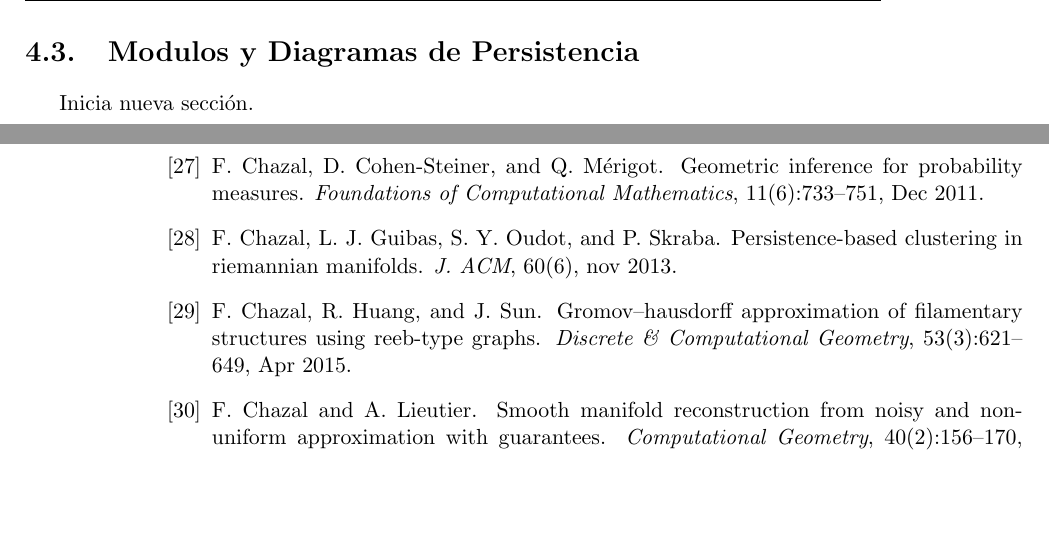
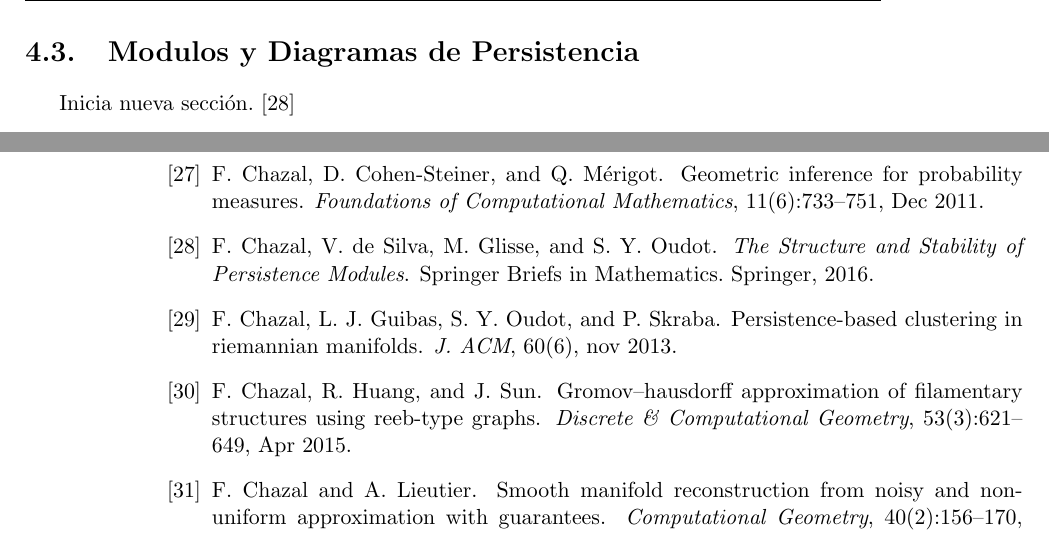
Before and after one commit to SolidTitanium/TesisProject, a LaTeX thesis (FastBin/Tesis_LM_German-Felix(Copy_0)(1)/main.tex, which reads FastBin/Tesis_LM_German-Felix(Copy_0)(1)/BibliografiaTesis.bib, FastBin/Tesis_LM_German-Felix(Copy_0)(1)/Capitulo-4.tex): two parts of pages 40 and 47 of 50, joined at a grey line, cut so that both start at the same text, the shorter picture padded with empty space. Compiled offline with pdfLaTeX.

Commit message:
Added a reference and breaked my bibtex

```diff
--- a/FastBin/Tesis_LM_German-Felix(Copy_0)(1)/BibliografiaTesis.bib
+++ b/FastBin/Tesis_LM_German-Felix(Copy_0)(1)/BibliografiaTesis.bib
@@ -968,0 +975,5 @@ isbn                      = {978-3-030-43408-3}
+               Steve Y. Oudot},
+  title     = {The Structure and Stability of Persistence Modules},
+  series    = {Springer Briefs in Mathematics},
+  publisher = {Springer},
+  year      = {2016},
--- a/FastBin/Tesis_LM_German-Felix(Copy_0)(1)/Capitulo-4.tex
+++ b/FastBin/Tesis_LM_German-Felix(Copy_0)(1)/Capitulo-4.tex
@@ -201,4 +201,4 @@ para todos los radios, as\'i como su evoluci\'on a trav\'es de los valores que t
 
 \section{Modulos y Diagramas de Persistencia}
 
-Inicia nueva secci\'on.
+Inicia nueva secci\'on. \cite{Chazal2016a}
```
Also changed, not shown: FastBin/Tesis_LM_German-Felix(Copy_0)(1)/main.pdf, FastBin/Tesis_LM_German-Felix(Copy_0)(1)/BibliografiaTesis.bib (13 more changed lines).
